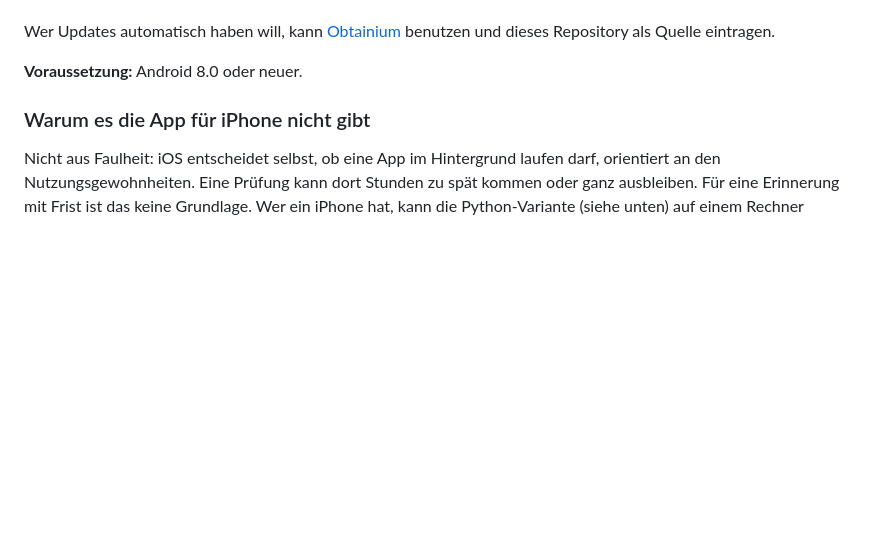
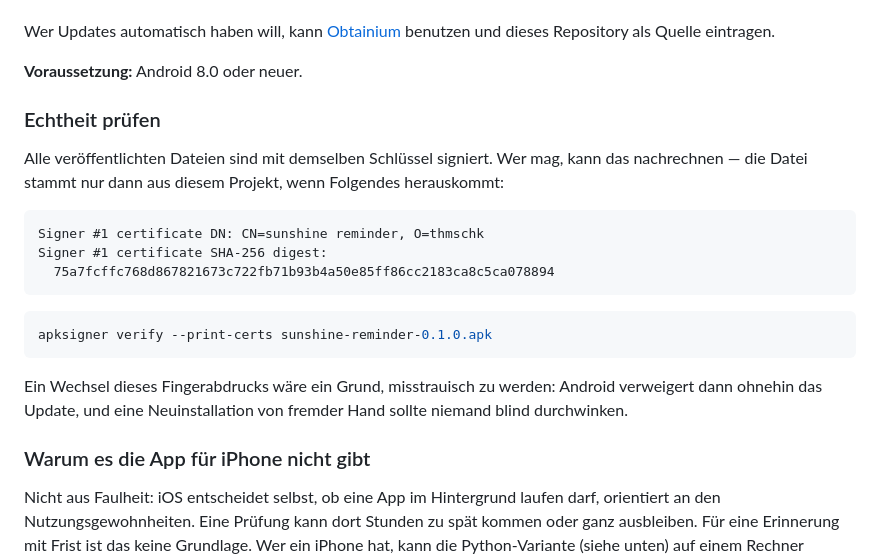
Before and after one commit to thmschk/sunshine-reminder, a Markdown page: README.md, the part around the change. Drawn GitHub-style; blank space fills up the shorter version.

Commit message:
README: Fingerabdruck des Signierschluessels
Wer eine APK an anderer Stelle findet, kann damit pruefen, ob sie aus diesem
Projekt stammt. Der Fingerabdruck ist kein Geheimnis — er steht in jeder
signierten Datei.

````diff
--- a/README.md
+++ b/README.md
@@ -62,6 +62,26 @@ Wer Updates automatisch haben will, kann [Obtainium](https://github.com/ImranR98
 benutzen und dieses Repository als Quelle eintragen.
 
 **Voraussetzung:** Android 8.0 oder neuer.
+
+### Echtheit prüfen
+
+Alle veröffentlichten Dateien sind mit demselben Schlüssel signiert. Wer mag,
+kann das nachrechnen — die Datei stammt nur dann aus diesem Projekt, wenn
+Folgendes herauskommt:
+
+```
+Signer #1 certificate DN: CN=sunshine reminder, O=thmschk
+Signer #1 certificate SHA-256 digest:
+  75a7fcffc768d867821673c722fb71b93b4a50e85ff86cc2183ca8c5ca078894
+```
+
+```bash
+apksigner verify --print-certs sunshine-reminder-0.1.0.apk
+```
+
+Ein Wechsel dieses Fingerabdrucks wäre ein Grund, misstrauisch zu werden:
+Android verweigert dann ohnehin das Update, und eine Neuinstallation von
+fremder Hand sollte niemand blind durchwinken.
 
 ### Warum es die App für iPhone nicht gibt
 
````
